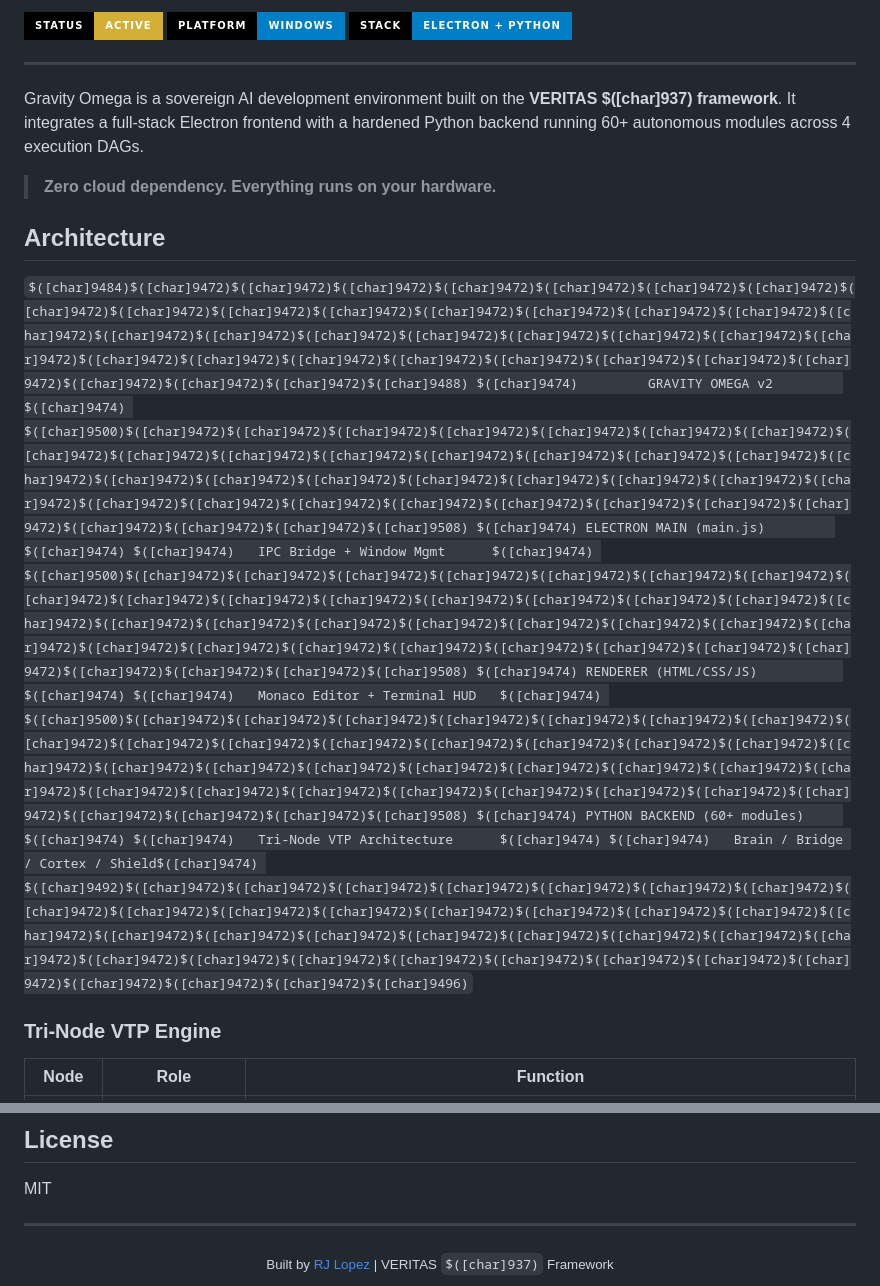
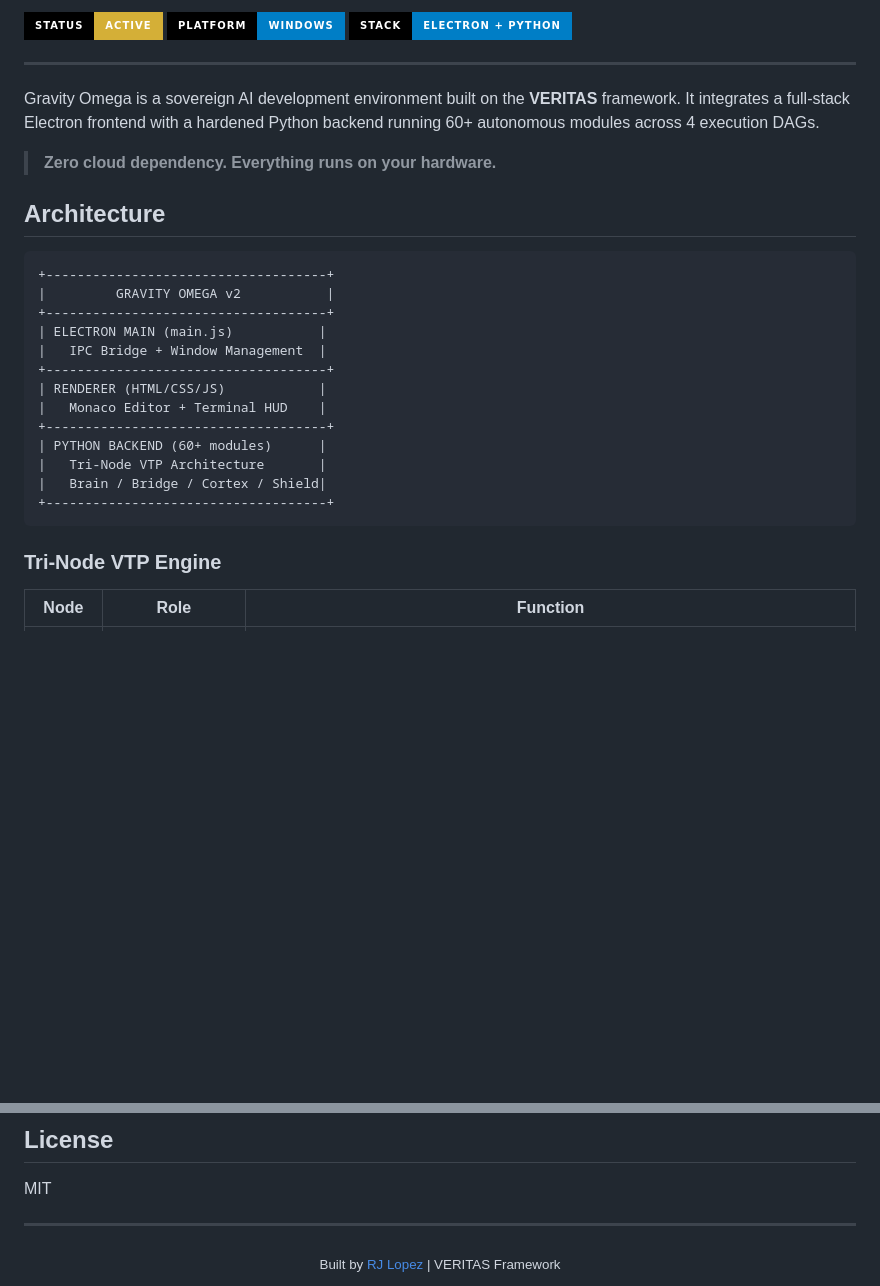
Before and after one commit to VrtxOmega/Gravity-Omega, a Markdown page: README.md, 2 parts joined by grey strips. Rendered like a GitHub page; badges without logos; blank space fills up the shorter version.

Commit message:
docs: fix broken box-drawing characters in architecture diagram

````diff
--- a/README.md
+++ b/README.md
@@ -11,27 +11,27 @@
 
 ---
 
-Gravity Omega is a sovereign AI development environment built on the **VERITAS $([char]937) framework**. It integrates a full-stack Electron frontend with a hardened Python backend running 60+ autonomous modules across 4 execution DAGs.
+Gravity Omega is a sovereign AI development environment built on the **VERITAS** framework. It integrates a full-stack Electron frontend with a hardened Python backend running 60+ autonomous modules across 4 execution DAGs.
 
 > **Zero cloud dependency. Everything runs on your hardware.**
 
 ## Architecture
 
-`
-$([char]9484)$([char]9472)$([char]9472)$([char]9472)$([char]9472)$([char]9472)$([char]9472)$([char]9472)$([char]9472)$([char]9472)$([char]9472)$([char]9472)$([char]9472)$([char]9472)$([char]9472)$([char]9472)$([char]9472)$([char]9472)$([char]9472)$([char]9472)$([char]9472)$([char]9472)$([char]9472)$([char]9472)$([char]9472)$([char]9472)$([char]9472)$([char]9472)$([char]9472)$([char]9472)$([char]9472)$([char]9472)$([char]9472)$([char]9472)$([char]9472)$([char]9472)$([char]9488)
-$([char]9474)         GRAVITY OMEGA v2         $([char]9474)
-$([char]9500)$([char]9472)$([char]9472)$([char]9472)$([char]9472)$([char]9472)$([char]9472)$([char]9472)$([char]9472)$([char]9472)$([char]9472)$([char]9472)$([char]9472)$([char]9472)$([char]9472)$([char]9472)$([char]9472)$([char]9472)$([char]9472)$([char]9472)$([char]9472)$([char]9472)$([char]9472)$([char]9472)$([char]9472)$([char]9472)$([char]9472)$([char]9472)$([char]9472)$([char]9472)$([char]9472)$([char]9472)$([char]9472)$([char]9472)$([char]9472)$([char]9472)$([char]9508)
-$([char]9474) ELECTRON MAIN (main.js)         $([char]9474)
-$([char]9474)   IPC Bridge + Window Mgmt      $([char]9474)
-$([char]9500)$([char]9472)$([char]9472)$([char]9472)$([char]9472)$([char]9472)$([char]9472)$([char]9472)$([char]9472)$([char]9472)$([char]9472)$([char]9472)$([char]9472)$([char]9472)$([char]9472)$([char]9472)$([char]9472)$([char]9472)$([char]9472)$([char]9472)$([char]9472)$([char]9472)$([char]9472)$([char]9472)$([char]9472)$([char]9472)$([char]9472)$([char]9472)$([char]9472)$([char]9472)$([char]9472)$([char]9472)$([char]9472)$([char]9472)$([char]9472)$([char]9472)$([char]9508)
-$([char]9474) RENDERER (HTML/CSS/JS)           $([char]9474)
-$([char]9474)   Monaco Editor + Terminal HUD   $([char]9474)
-$([char]9500)$([char]9472)$([char]9472)$([char]9472)$([char]9472)$([char]9472)$([char]9472)$([char]9472)$([char]9472)$([char]9472)$([char]9472)$([char]9472)$([char]9472)$([char]9472)$([char]9472)$([char]9472)$([char]9472)$([char]9472)$([char]9472)$([char]9472)$([char]9472)$([char]9472)$([char]9472)$([char]9472)$([char]9472)$([char]9472)$([char]9472)$([char]9472)$([char]9472)$([char]9472)$([char]9472)$([char]9472)$([char]9472)$([char]9472)$([char]9472)$([char]9472)$([char]9508)
-$([char]9474) PYTHON BACKEND (60+ modules)     $([char]9474)
-$([char]9474)   Tri-Node VTP Architecture      $([char]9474)
-$([char]9474)   Brain / Bridge / Cortex / Shield$([char]9474)
-$([char]9492)$([char]9472)$([char]9472)$([char]9472)$([char]9472)$([char]9472)$([char]9472)$([char]9472)$([char]9472)$([char]9472)$([char]9472)$([char]9472)$([char]9472)$([char]9472)$([char]9472)$([char]9472)$([char]9472)$([char]9472)$([char]9472)$([char]9472)$([char]9472)$([char]9472)$([char]9472)$([char]9472)$([char]9472)$([char]9472)$([char]9472)$([char]9472)$([char]9472)$([char]9472)$([char]9472)$([char]9472)$([char]9472)$([char]9472)$([char]9472)$([char]9472)$([char]9496)
-`
+```
++------------------------------------+
+|         GRAVITY OMEGA v2           |
++------------------------------------+
+| ELECTRON MAIN (main.js)           |
+|   IPC Bridge + Window Management  |
++------------------------------------+
+| RENDERER (HTML/CSS/JS)            |
+|   Monaco Editor + Terminal HUD    |
++------------------------------------+
+| PYTHON BACKEND (60+ modules)      |
+|   Tri-Node VTP Architecture       |
+|   Brain / Bridge / Cortex / Shield|
++------------------------------------+
+```
 
 ### Tri-Node VTP Engine
 
@@ -98,5 +98,5 @@ MIT
 ---
 
 <div align="center">
-  <sub>Built by <a href="https://github.com/VrtxOmega">RJ Lopez</a> | VERITAS <code>$([char]937)</code> Framework</sub>
+  <sub>Built by <a href="https://github.com/VrtxOmega">RJ Lopez</a> | VERITAS Framework</sub>
 </div>
````
Also changed, not shown: other parts of README.md (+2 -2 lines).
